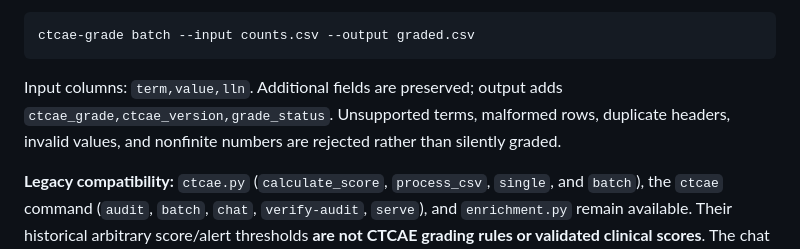
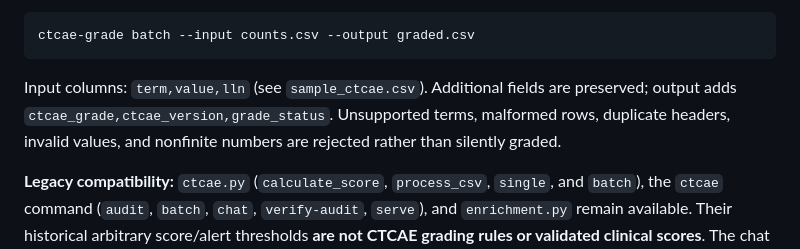
Before and after one commit to abusuraihsakhri/ctcae-adverse-event-grader, a Markdown page: README.md, the part around the change. Drawn GitHub-style.

Commit message:
Align examples and labels with clinical scope

````diff
--- a/README.md
+++ b/README.md
@@ -40,7 +40,7 @@ To grade a CSV:
 ctcae-grade batch --input counts.csv --output graded.csv
 ```
 
-Input columns: `term,value,lln`. Additional fields are preserved; output adds `ctcae_grade,ctcae_version,grade_status`. Unsupported terms, malformed rows, duplicate headers, invalid values, and nonfinite numbers are rejected rather than silently graded.
+Input columns: `term,value,lln` (see `sample_ctcae.csv`). Additional fields are preserved; output adds `ctcae_grade,ctcae_version,grade_status`. Unsupported terms, malformed rows, duplicate headers, invalid values, and nonfinite numbers are rejected rather than silently graded.
 
 **Legacy compatibility:** `ctcae.py` (`calculate_score`, `process_csv`, `single`, and `batch`), the `ctcae` command (`audit`, `batch`, `chat`, `verify-audit`, `serve`), and `enrichment.py` remain available. Their historical arbitrary score/alert thresholds **are not CTCAE grading rules or validated clinical scores**. The chat feature returns a deterministic mock response; it does not call an external language model or verify guidelines.
 
````
